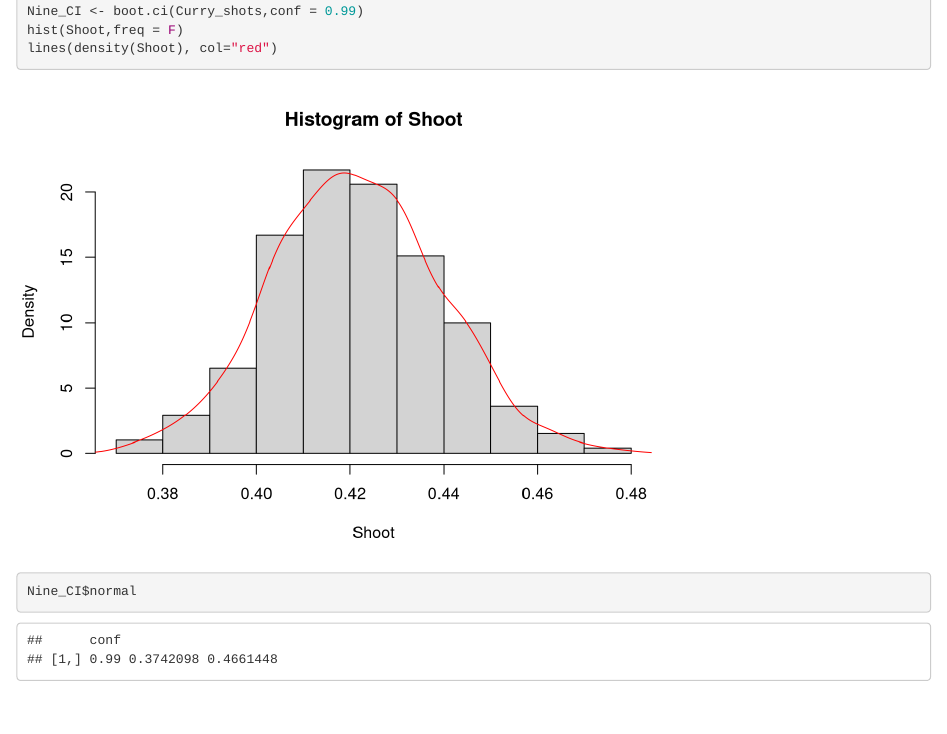
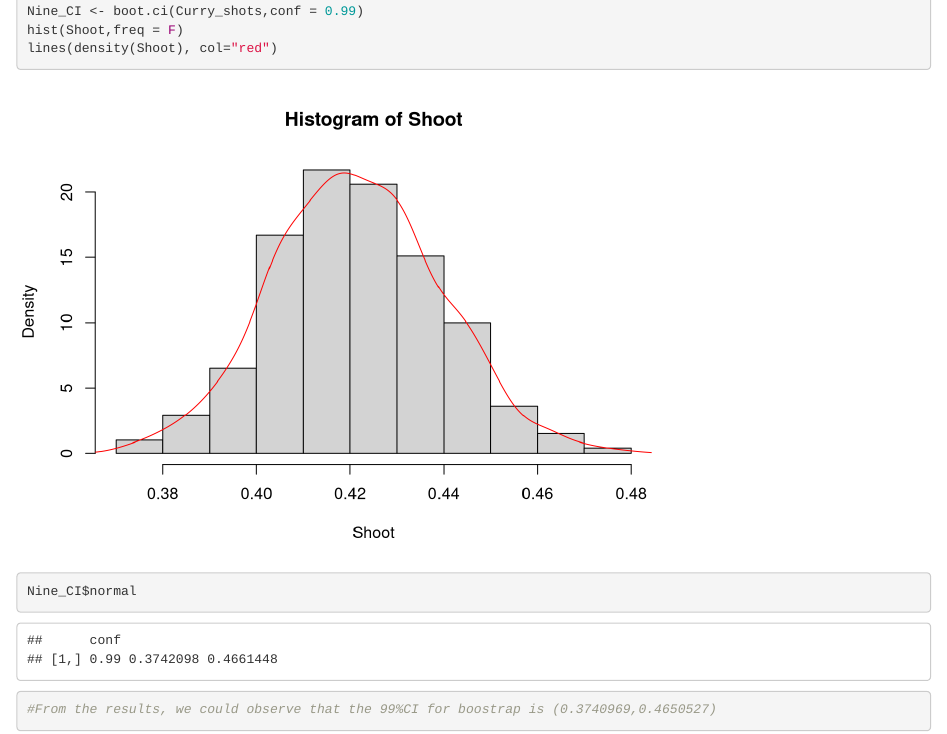
Before and after one commit to Cdsdwerr/Cheng-ye-pstat131, an R Markdown document (PSTAT231 HW5 Cheng Ye.Rmd): the page in a window 1100 px wide, from 3910 px down. Rendered offline with R 4.5, knitr and Pandoc, with nearby package versions; some code elsewhere in the file could not run offline; column names are cleaned by a stand-in for the janitor package; common packages that the code uses without loading them are loaded.

Commit message:
Add files via upload

````diff
--- a/PSTAT231 HW5 Cheng Ye.Rmd
+++ b/PSTAT231 HW5 Cheng Ye.Rmd
@@ -130,4 +130,5 @@
 hist(Shoot,freq = F)
 lines(density(Shoot), col="red")
 Nine_CI$normal
+#From the results, we could observe that the 99%CI for boostrap is (0.3740969,0.4650527)
 ```
````
Also changed, not shown: PSTAT231 HW5 Cheng Ye.pdf, PSTAT231-HW5-Cheng-Ye.html.
